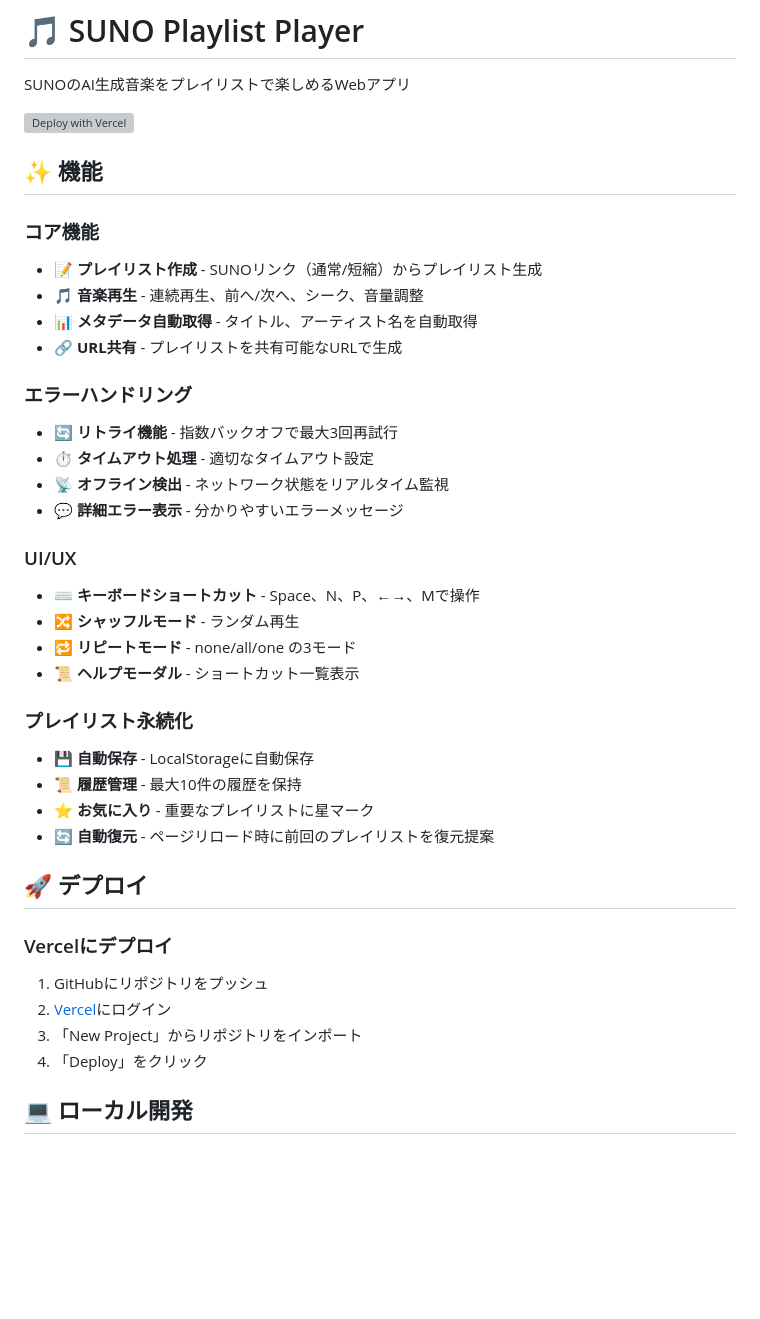
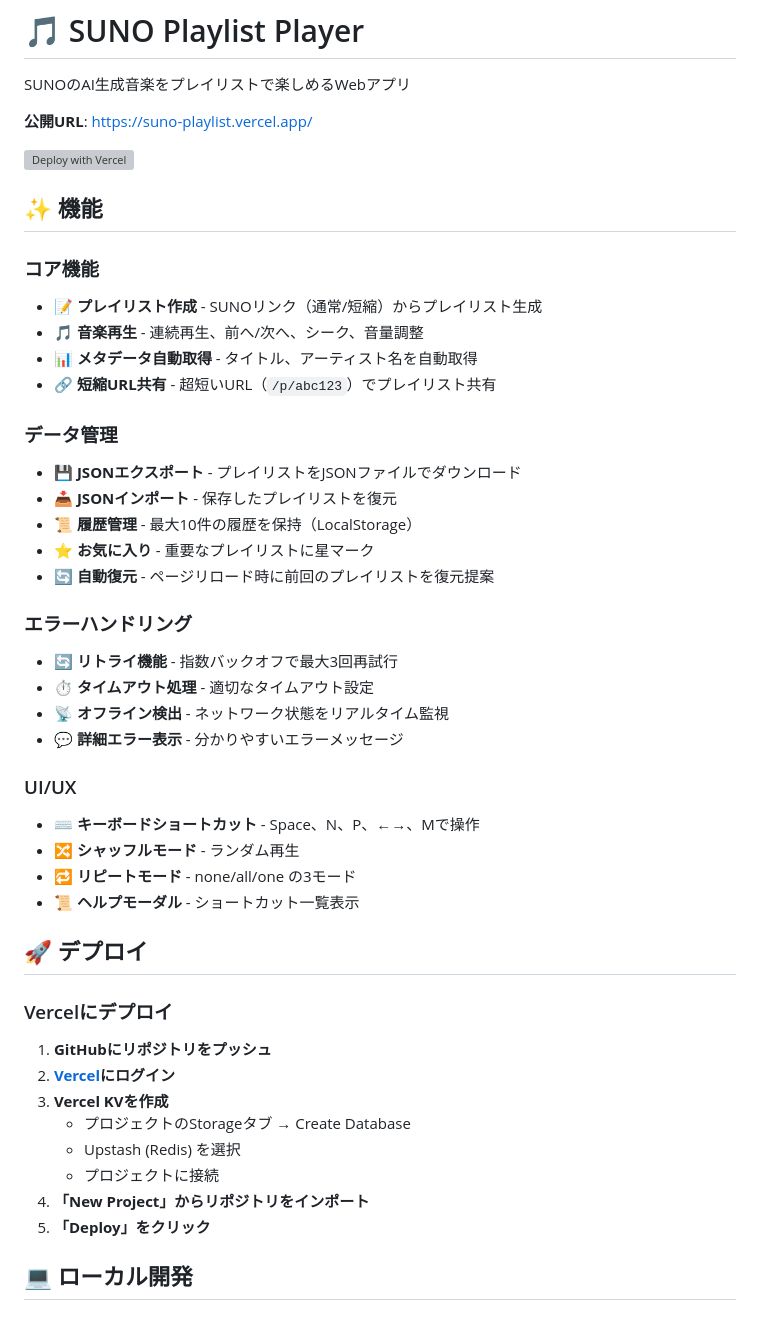
Before and after one commit to MYST0518/suno_playlist, a Markdown page: README.md, the part around one of its changes. Rendered like a GitHub page; blank space fills up the shorter version; grey boxes are pictures that could not be loaded.

```diff
--- a/README.md
+++ b/README.md
@@ -2,7 +2,9 @@
 
 SUNOのAI生成音楽をプレイリストで楽しめるWebアプリ
 
-[![Deploy with Vercel](https://vercel.com/button)](https://vercel.com/new/clone?repository-url=YOUR_REPO_URL)
+**公開URL**: https://suno-playlist.vercel.app/
+
+[![Deploy with Vercel](https://vercel.com/button)](https://vercel.com/new/clone?repository-url=https://github.com/MYST0518/suno_playlist)
 
 ## ✨ 機能
 
@@ -10,7 +12,14 @@ SUNOのAI生成音楽をプレイリストで楽しめるWebアプリ
 - 📝 **プレイリスト作成** - SUNOリンク（通常/短縮）からプレイリスト生成
 - 🎵 **音楽再生** - 連続再生、前へ/次へ、シーク、音量調整
 - 📊 **メタデータ自動取得** - タイトル、アーティスト名を自動取得
-- 🔗 **URL共有** - プレイリストを共有可能なURLで生成
+- 🔗 **短縮URL共有** - 超短いURL（`/p/abc123`）でプレイリスト共有
+
+### データ管理
+- 💾 **JSONエクスポート** - プレイリストをJSONファイルでダウンロード
+- 📥 **JSONインポート** - 保存したプレイリストを復元
+- 📜 **履歴管理** - 最大10件の履歴を保持（LocalStorage）
+- ⭐ **お気に入り** - 重要なプレイリストに星マーク
+- 🔄 **自動復元** - ページリロード時に前回のプレイリストを復元提案
 
 ### エラーハンドリング
 - 🔄 **リトライ機能** - 指数バックオフで最大3回再試行
@@ -24,20 +33,18 @@ SUNOのAI生成音楽をプレイリストで楽しめるWebアプリ
 - 🔁 **リピートモード** - none/all/one の3モード
 - 📜 **ヘルプモーダル** - ショートカット一覧表示
 
-### プレイリスト永続化
-- 💾 **自動保存** - LocalStorageに自動保存
-- 📜 **履歴管理** - 最大10件の履歴を保持
-- ⭐ **お気に入り** - 重要なプレイリストに星マーク
-- 🔄 **自動復元** - ページリロード時に前回のプレイリストを復元提案
-
 ## 🚀 デプロイ
 
 ### Vercelにデプロイ
 
-1. GitHubにリポジトリをプッシュ
-2. [Vercel](https://vercel.com)にログイン
-3. 「New Project」からリポジトリをインポート
-4. 「Deploy」をクリック
+1. **GitHubにリポジトリをプッシュ**
+2. **[Vercel](https://vercel.com)にログイン**
+3. **Vercel KVを作成**
+   - プロジェクトのStorageタブ → Create Database
+   - Upstash (Redis) を選択
+   - プロジェクトに接続
+4. **「New Project」からリポジトリをインポート**
+5. **「Deploy」をクリック**
 
 ## 💻 ローカル開発
 
```
Also changed, not shown: other parts of README.md (+30 -9 lines).
